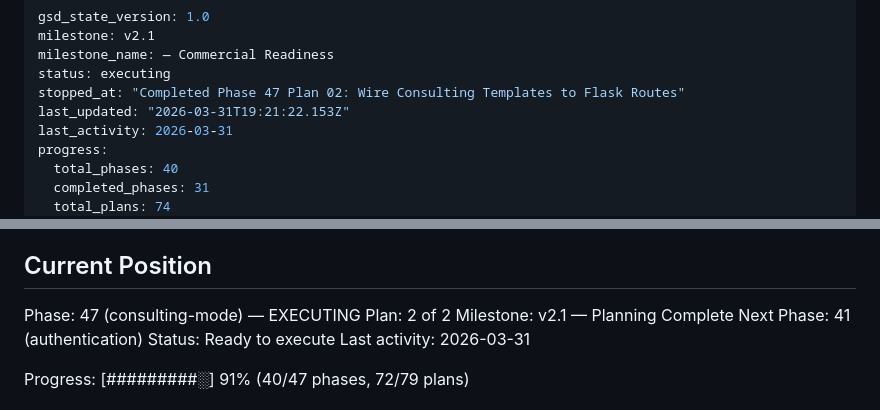
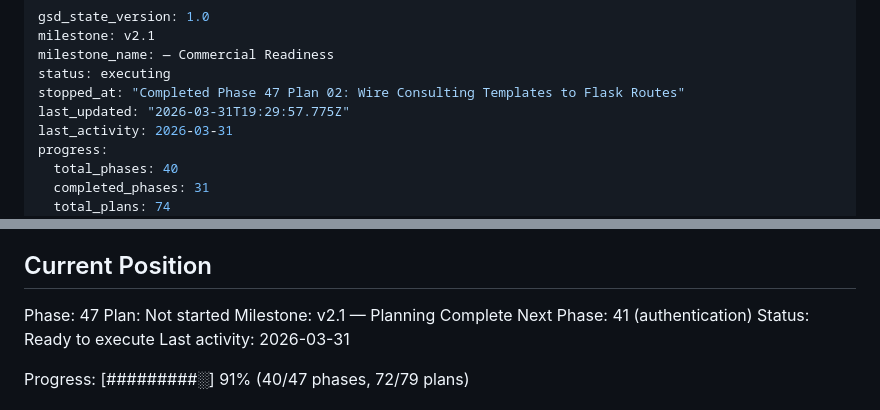
Before and after one commit to gtrajkovski/accreditationStudio, a Markdown page: .planning/STATE.md, 2 parts joined by grey strips. GitHub-like rendering.

Commit message:
docs(phase-47): complete phase execution

```diff
--- a/.planning/STATE.md
+++ b/.planning/STATE.md
@@ -4,7 +4,7 @@ milestone: v2.1
 milestone_name: — Commercial Readiness
 status: executing
 stopped_at: "Completed Phase 47 Plan 02: Wire Consulting Templates to Flask Routes"
-last_updated: "2026-03-31T19:21:22.153Z"
+last_updated: "2026-03-31T19:29:57.775Z"
 last_activity: 2026-03-31
 progress:
   total_phases: 40
@@ -38,8 +38,8 @@ Target customers:
 
 ## Current Position
 
-Phase: 47 (consulting-mode) — EXECUTING
-Plan: 2 of 2
+Phase: 47
+Plan: Not started
 Milestone: v2.1 — Planning Complete
 Next Phase: 41 (authentication)
 Status: Ready to execute
```
Also changed, not shown: .planning/ROADMAP.md (+1 -1 lines), 1 other file.
